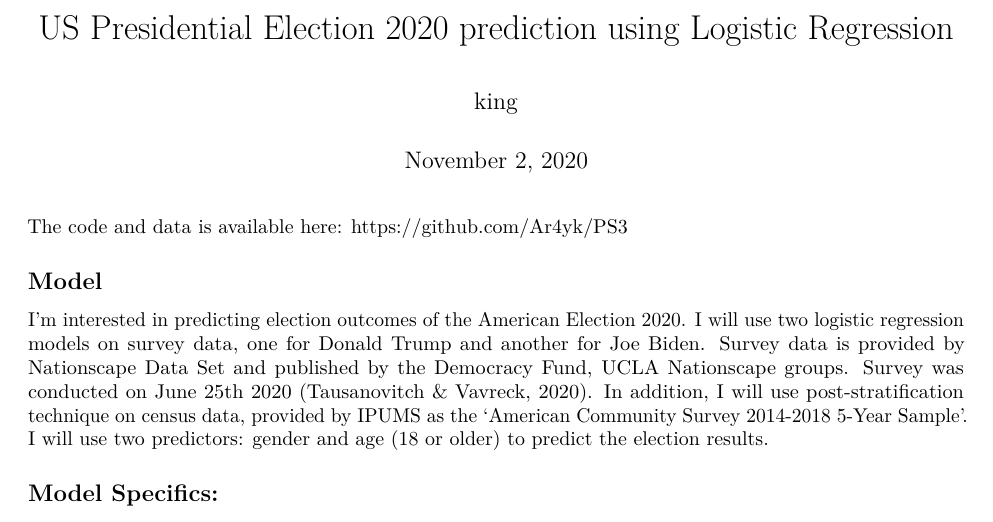
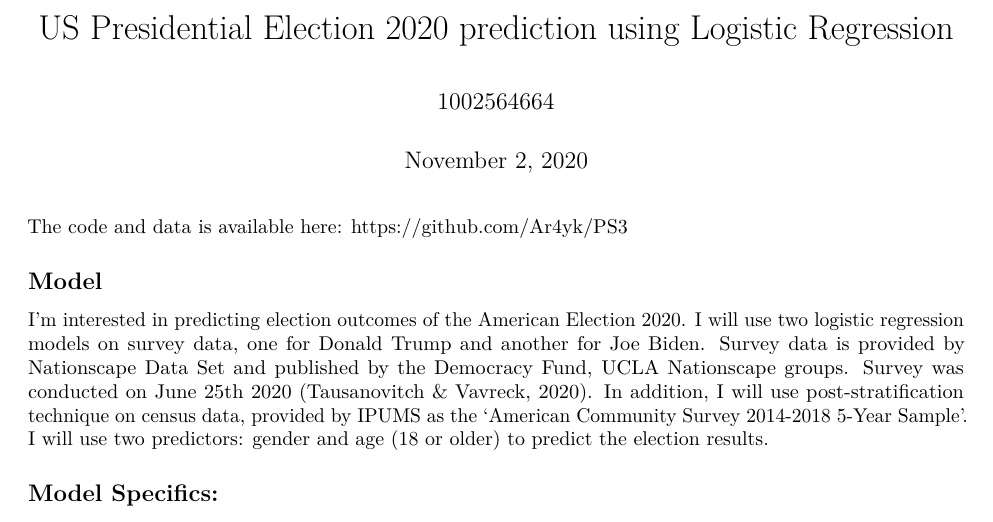
Before and after one commit to Ar4yk/PS3, an R Markdown document (AS3.Rmd): part of page 1 of 3, cut so that both start at the same text. Rendered offline with R 4.5, knitr and Pandoc, then LaTeX, with nearby package versions; some code elsewhere in the file could not run offline.

Commit message:
Update AS3.Rmd

```diff
--- a/AS3.Rmd
+++ b/AS3.Rmd
@@ -1,6 +1,6 @@
 ---
 title: "US Presidential Election 2020 prediction using Logistic Regression "
-author: "king"
+author: "1002564664"
 date: "November 2, 2020"
 output: pdf_document
 
```
